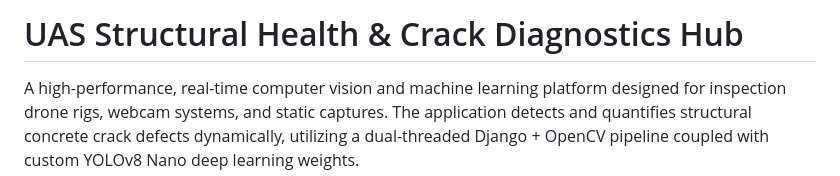
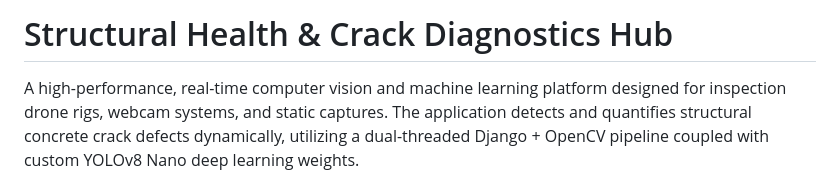
Before and after one commit to ASCENDINGHeat/UAS-PCD, a Markdown page: README.md, the part around the change. Drawn GitHub-style.

Commit message:
fix: update project title in README for consistency

```diff
--- a/README.md
+++ b/README.md
@@ -1,4 +1,4 @@
-# UAS Structural Health & Crack Diagnostics Hub
+# Structural Health & Crack Diagnostics Hub
 
 A high-performance, real-time computer vision and machine learning platform designed for inspection drone rigs, webcam systems, and static captures. The application detects and quantifies structural concrete crack defects dynamically, utilizing a dual-threaded Django + OpenCV pipeline coupled with custom YOLOv8 Nano deep learning weights.
 
```
